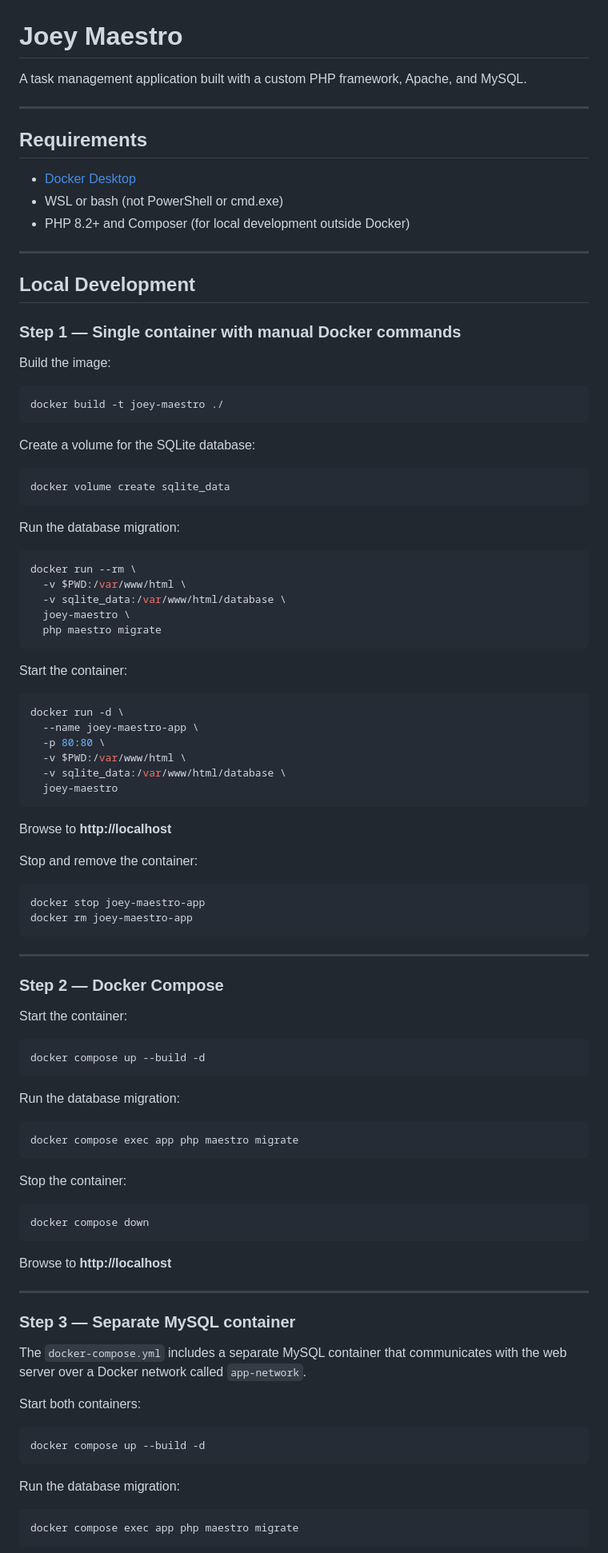
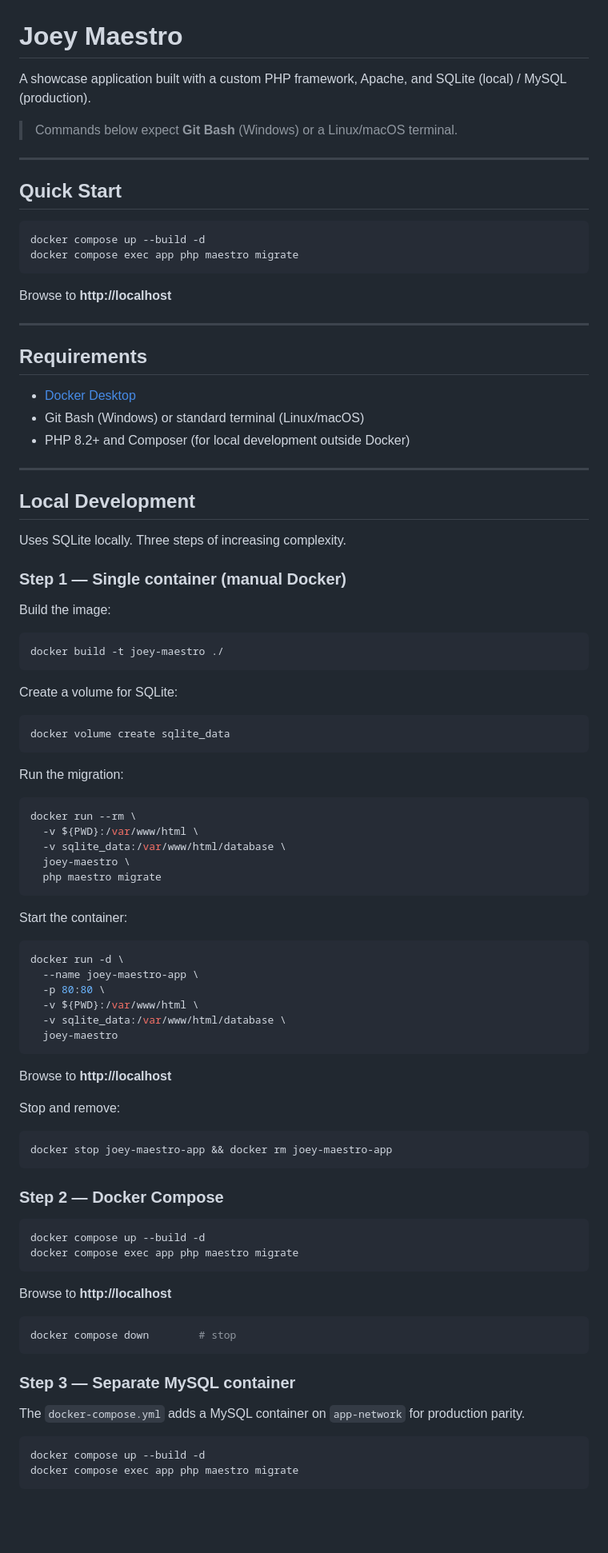
Before and after one commit to verm0205/Joey-Maestro, a Markdown page: README.md, the part around one of its changes. Shown at 80% size. Rendered like a GitHub page; blank space fills up the shorter version.

Commit message:
changed readme to have actual data also from how railway works

````diff
--- a/README.md
+++ b/README.md
@@ -1,20 +1,35 @@
 # Joey Maestro
 
-A task management application built with a custom PHP framework, Apache, and MySQL.
+A showcase application built with a custom PHP framework, Apache, and SQLite (local) / MySQL (production).
+
+> Commands below expect **Git Bash** (Windows) or a Linux/macOS terminal.
+
+---
+
+## Quick Start
+
+```bash
+docker compose up --build -d
+docker compose exec app php maestro migrate
+```
+
+Browse to **http://localhost**
 
 ---
 
 ## Requirements
 
 - [Docker Desktop](https://www.docker.com/products/docker-desktop/)
-- WSL or bash (not PowerShell or cmd.exe)
+- Git Bash (Windows) or standard terminal (Linux/macOS)
 - PHP 8.2+ and Composer (for local development outside Docker)
 
 ---
 
 ## Local Development
 
-### Step 1 — Single container with manual Docker commands
+Uses SQLite locally. Three steps of increasing complexity.
+
+### Step 1 — Single container (manual Docker)
 
 Build the image:
 
@@ -22,17 +37,17 @@ Build the image:
 docker build -t joey-maestro ./
 ```
 
-Create a volume for the SQLite database:
+Create a volume for SQLite:
 
 ```bash
 docker volume create sqlite_data
 ```
 
-Run the database migration:
+Run the migration:
 
 ```bash
 docker run --rm \
-  -v $PWD:/var/www/html \
+  -v ${PWD}:/var/www/html \
   -v sqlite_data:/var/www/html/database \
   joey-maestro \
   php maestro migrate
@@ -44,60 +59,38 @@ Start the container:
 docker run -d \
   --name joey-maestro-app \
   -p 80:80 \
-  -v $PWD:/var/www/html \
+  -v ${PWD}:/var/www/html \
   -v sqlite_data:/var/www/html/database \
   joey-maestro
 ```
 
 Browse to **http://localhost**
 
-Stop and remove the container:
+Stop and remove:
 
 ```bash
-docker stop joey-maestro-app
-docker rm joey-maestro-app
+docker stop joey-maestro-app && docker rm joey-maestro-app
 ```
-
----
 
 ### Step 2 — Docker Compose
 
-Start the container:
-
 ```bash
 docker compose up --build -d
-```
-
-Run the database migration:
-
-```bash
 docker compose exec app php maestro migrate
-```
-
-Stop the container:
-
-```bash
-docker compose down
 ```
 
 Browse to **http://localhost**
 
----
+```bash
+docker compose down        # stop
+```
 
 ### Step 3 — Separate MySQL container
 
-The `docker-compose.yml` includes a separate MySQL container that communicates
-with the web server over a Docker network called `app-network`.
-
-Start both containers:
+The `docker-compose.yml` adds a MySQL container on `app-network` for production parity.
 
 ```bash
 docker compose up --build -d
-```
-
-Run the database migration:
-
-```bash
 docker compose exec app php maestro migrate
 ```
 
````
Also changed, not shown: other parts of README.md (+17 -26 lines).
